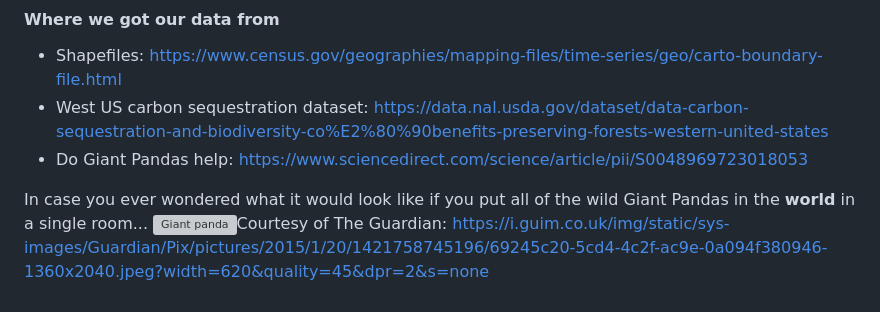
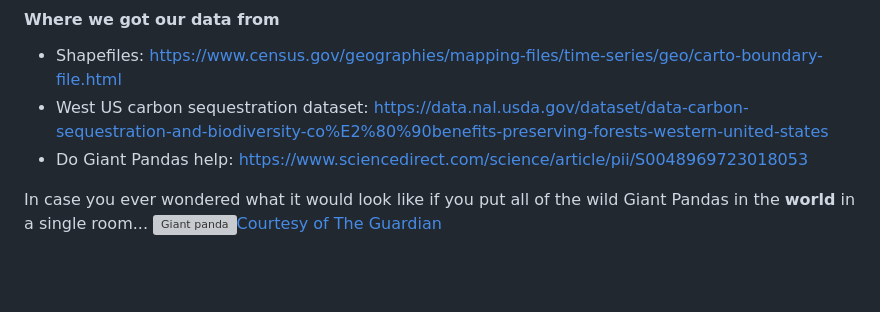
Before and after one commit to matthewasloan95/Hack_NC_State, a Markdown page: README.md, the part around the change. Drawn GitHub-style; blank space fills up the shorter version; grey boxes are pictures that could not be loaded.

Commit message:
more readme tidying

```diff
--- a/README.md
+++ b/README.md
@@ -26,4 +26,4 @@ We understand that in this day and age young folk are more inclined to learn thr
 * Do Giant Pandas help: https://www.sciencedirect.com/science/article/pii/S0048969723018053
 
 In case you ever wondered what it would look like if you put all of the wild Giant Pandas in the **world** in a single room...
-![Giant panda](https://i.guim.co.uk/img/static/sys-images/Guardian/Pix/pictures/2015/1/20/1421758745196/69245c20-5cd4-4c2f-ac9e-0a094f380946-1360x2040.jpeg?width=620&quality=45&dpr=2&s=none )Courtesy of The Guardian: https://i.guim.co.uk/img/static/sys-images/Guardian/Pix/pictures/2015/1/20/1421758745196/69245c20-5cd4-4c2f-ac9e-0a094f380946-1360x2040.jpeg?width=620&quality=45&dpr=2&s=none
+![Giant panda](https://i.guim.co.uk/img/static/sys-images/Guardian/Pix/pictures/2015/1/20/1421758745196/69245c20-5cd4-4c2f-ac9e-0a094f380946-1360x2040.jpeg?width=620&quality=45&dpr=2&s=none )[Courtesy of The Guardian](https://www.theguardian.com/science/animal-magic/2015/jan/20/how-many-giant-pandas-china-census-survey)
```
